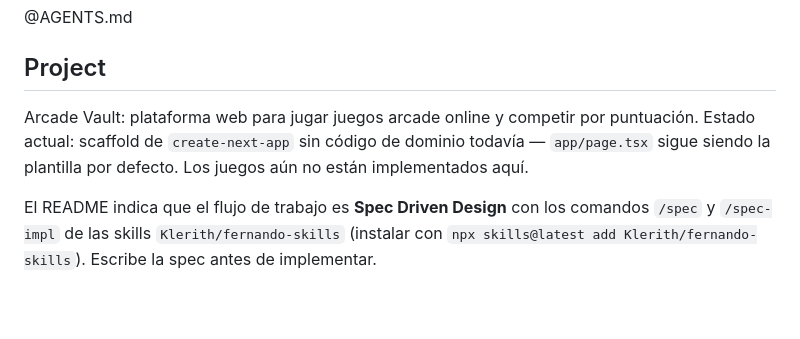
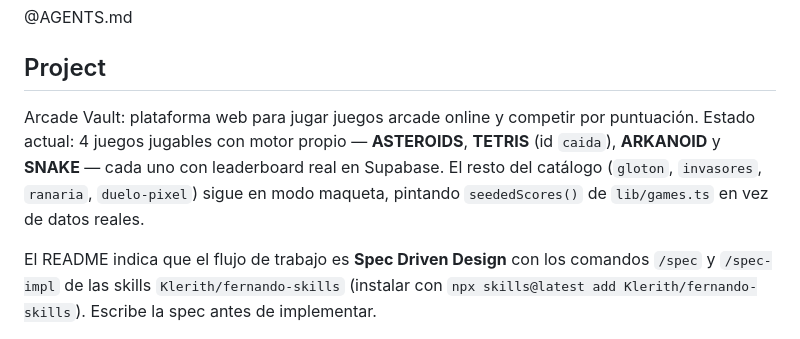
Before and after one commit to marianaLopS/arcade-vault, a Markdown page: 05-arcade-vault/CLAUDE.md, the part around one of its changes. Drawn GitHub-style; blank space fills up the shorter version.

```diff
--- a/05-arcade-vault/CLAUDE.md
+++ b/05-arcade-vault/CLAUDE.md
@@ -7,8 +7,10 @@ This file provides guidance to Claude Code (claude.ai/code) when working with co
 ## Project
 
 Arcade Vault: plataforma web para jugar juegos arcade online y competir por puntuación.
-Estado actual: scaffold de `create-next-app` sin código de dominio todavía — `app/page.tsx`
-sigue siendo la plantilla por defecto. Los juegos aún no están implementados aquí.
+Estado actual: 4 juegos jugables con motor propio — **ASTEROIDS**, **TETRIS** (id `caida`),
+**ARKANOID** y **SNAKE** — cada uno con leaderboard real en Supabase. El resto del catálogo
+(`gloton`, `invasores`, `ranaria`, `duelo-pixel`) sigue en modo maqueta, pintando
+`seededScores()` de `lib/games.ts` en vez de datos reales.
 
 El README indica que el flujo de trabajo es **Spec Driven Design** con los comandos `/spec`
 y `/spec-impl` de las skills `Klerith/fernando-skills` (instalar con
```
Also changed, not shown: other parts of 05-arcade-vault/CLAUDE.md (+35 -7 lines).
